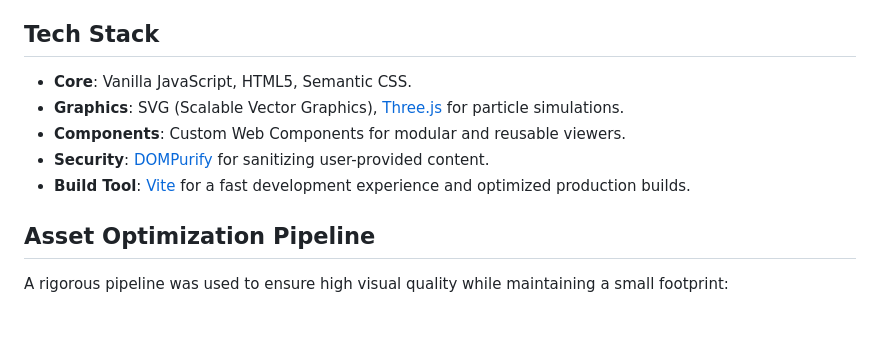
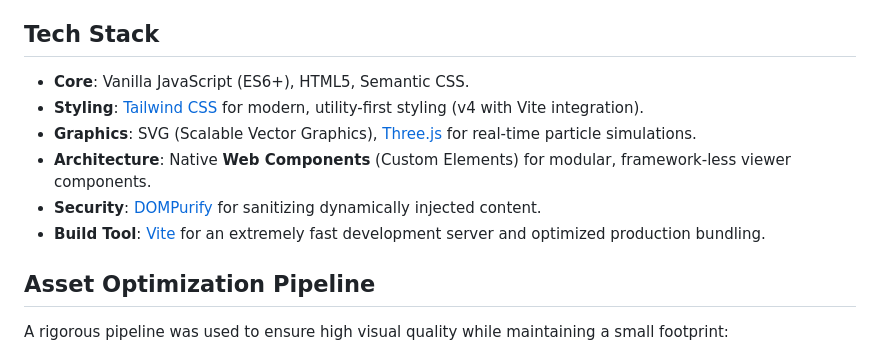
Before and after one commit to sahnsookyung/jiko-shoukaisho-website, a Markdown page: README.md, the part around the change. Rendered like a GitHub page; blank space fills up the shorter version.

```diff
--- a/README.md
+++ b/README.md
@@ -27,11 +27,12 @@ These graphics could be quite heavy for some users, so they are toggleable.
 
 ## Tech Stack
 
-- **Core**: Vanilla JavaScript, HTML5, Semantic CSS.
-- **Graphics**: SVG (Scalable Vector Graphics), [Three.js](https://threejs.org/) for particle simulations.
-- **Components**: Custom Web Components for modular and reusable viewers.
-- **Security**: [DOMPurify](https://github.com/cure53/dompurify) for sanitizing user-provided content.
-- **Build Tool**: [Vite](https://vitejs.dev/) for a fast development experience and optimized production builds.
+- **Core**: Vanilla JavaScript (ES6+), HTML5, Semantic CSS.
+- **Styling**: [Tailwind CSS](https://tailwindcss.com/) for modern, utility-first styling (v4 with Vite integration).
+- **Graphics**: SVG (Scalable Vector Graphics), [Three.js](https://threejs.org/) for real-time particle simulations.
+- **Architecture**: Native **Web Components** (Custom Elements) for modular, framework-less viewer components.
+- **Security**: [DOMPurify](https://github.com/cure53/dompurify) for sanitizing dynamically injected content.
+- **Build Tool**: [Vite](https://vitejs.dev/) for an extremely fast development server and optimized production bundling.
 
 ## Asset Optimization Pipeline
 
```
